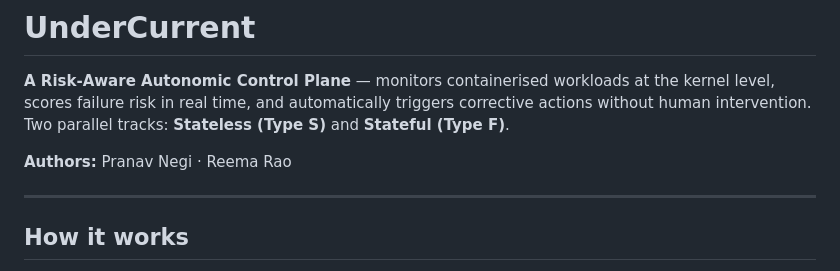
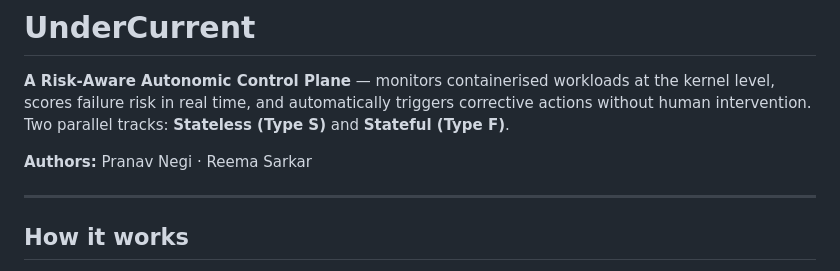
Before and after one commit to 825pranav/UnderCurrent, a Markdown page: README.md, the part around the change. Rendered like a GitHub page.

Commit message:
Update author name

```diff
--- a/README.md
+++ b/README.md
@@ -2,7 +2,7 @@
 
 **A Risk-Aware Autonomic Control Plane** — monitors containerised workloads at the kernel level, scores failure risk in real time, and automatically triggers corrective actions without human intervention. Two parallel tracks: **Stateless (Type S)** and **Stateful (Type F)**.
 
-**Authors:** Pranav Negi · Reema Rao
+**Authors:** Pranav Negi · Reema Sarkar
 
 ---
 
```
